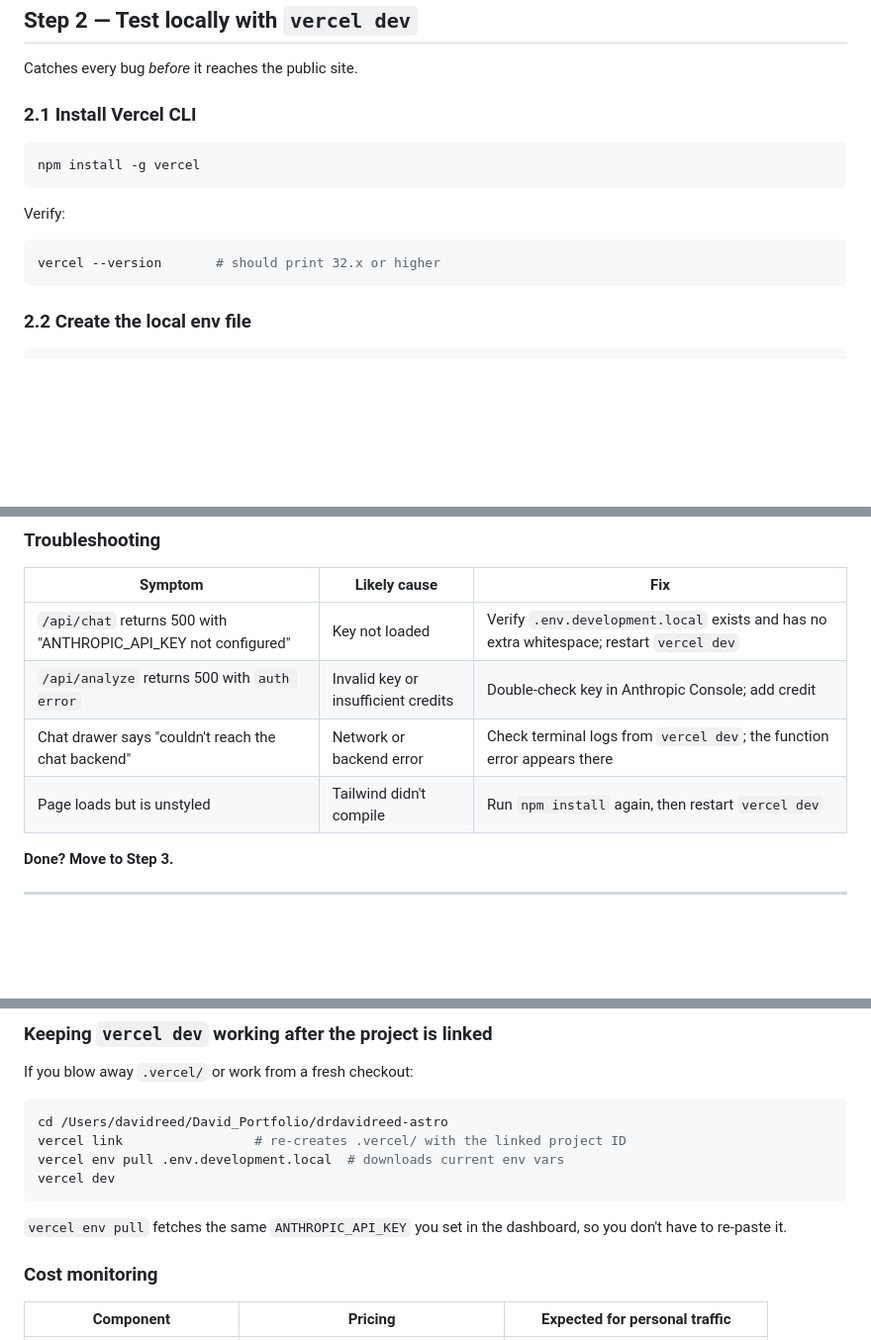
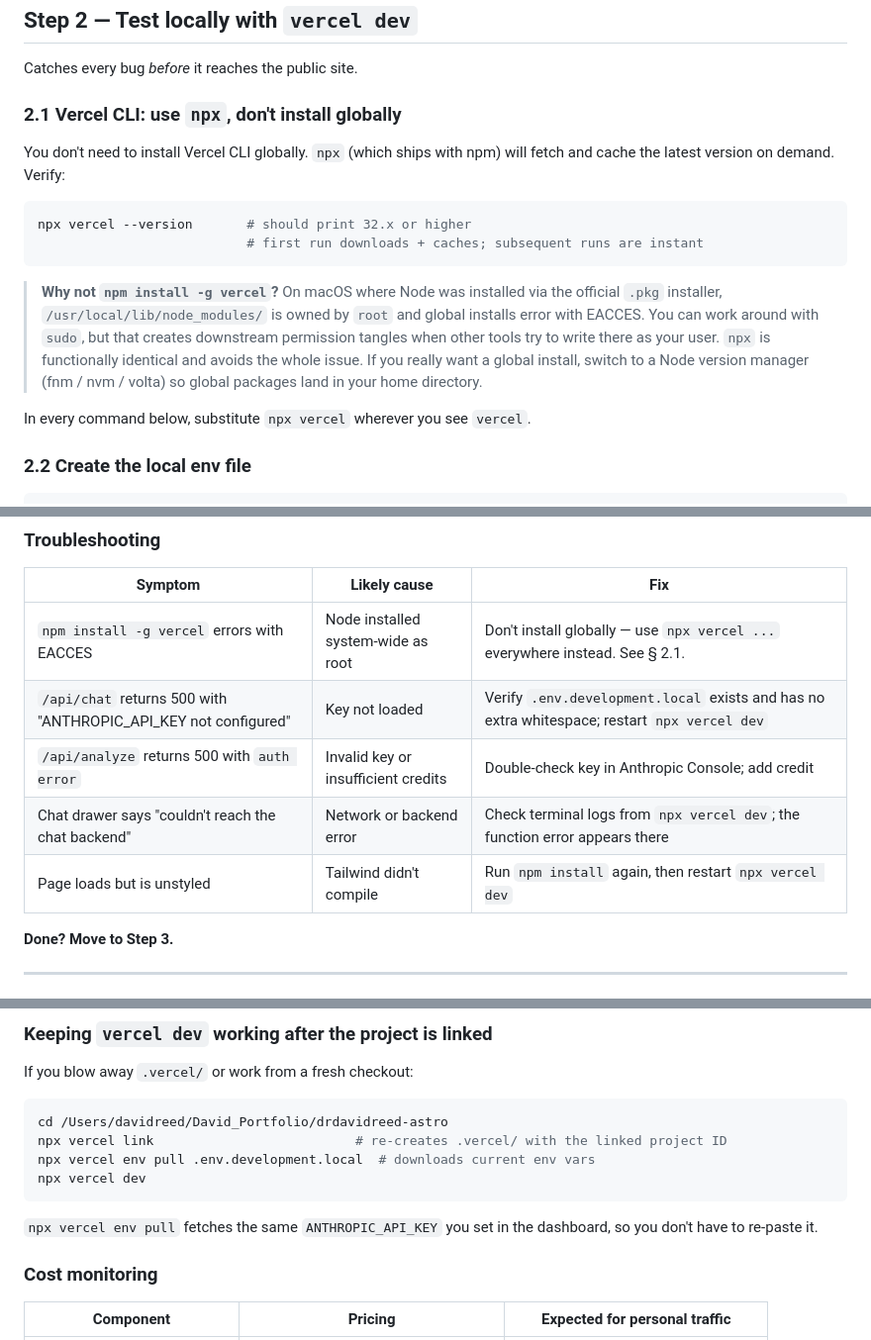
Before and after one commit to drdgreed/drdavidreed-astro, a Markdown page: DEPLOY.md, 3 parts joined by grey strips. Shown at 99% size. Rendered like a GitHub page; blank space fills up the shorter version.

Commit message:
Update DEPLOY.md: prefer npx vercel over global install
Avoids EACCES errors on macOS where Node is installed system-wide as
root. Also refreshes troubleshooting tips and the 'returning to a
clean checkout' workflow to use npx-prefixed commands.

````diff
--- a/DEPLOY.md
+++ b/DEPLOY.md
@@ -132,16 +133,25 @@ git remote -v                       # should be EMPTY until step 3
 
 Catches every bug *before* it reaches the public site.
 
-### 2.1 Install Vercel CLI
+### 2.1 Vercel CLI: use `npx`, don't install globally
+
+You don't need to install Vercel CLI globally. `npx` (which ships with npm)
+will fetch and cache the latest version on demand. Verify:
 
 ```bash
-npm install -g vercel
+npx vercel --version       # should print 32.x or higher
+                           # first run downloads + caches; subsequent runs are instant
 ```
 
-Verify:
-```bash
-vercel --version       # should print 32.x or higher
-```
+> **Why not `npm install -g vercel`?** On macOS where Node was installed via
+> the official `.pkg` installer, `/usr/local/lib/node_modules/` is owned by
+> `root` and global installs error with EACCES. You can work around with `sudo`,
+> but that creates downstream permission tangles when other tools try to write
+> there as your user. `npx` is functionally identical and avoids the whole
+> issue. If you really want a global install, switch to a Node version
+> manager (fnm / nvm / volta) so global packages land in your home directory.
+
+In every command below, substitute `npx vercel` wherever you see `vercel`.
 
 ### 2.2 Create the local env file
 
@@ -209,10 +219,11 @@ When everything works, press `Ctrl+C` in the terminal.
 
 | Symptom | Likely cause | Fix |
 |---|---|---|
-| `/api/chat` returns 500 with "ANTHROPIC_API_KEY not configured" | Key not loaded | Verify `.env.development.local` exists and has no extra whitespace; restart `vercel dev` |
+| `npm install -g vercel` errors with EACCES | Node installed system-wide as root | Don't install globally — use `npx vercel ...` everywhere instead. See § 2.1. |
+| `/api/chat` returns 500 with "ANTHROPIC_API_KEY not configured" | Key not loaded | Verify `.env.development.local` exists and has no extra whitespace; restart `npx vercel dev` |
 | `/api/analyze` returns 500 with `auth error` | Invalid key or insufficient credits | Double-check key in Anthropic Console; add credit |
-| Chat drawer says "couldn't reach the chat backend" | Network or backend error | Check terminal logs from `vercel dev`; the function error appears there |
-| Page loads but is unstyled | Tailwind didn't compile | Run `npm install` again, then restart `vercel dev` |
+| Chat drawer says "couldn't reach the chat backend" | Network or backend error | Check terminal logs from `npx vercel dev`; the function error appears there |
+| Page loads but is unstyled | Tailwind didn't compile | Run `npm install` again, then restart `npx vercel dev` |
 
 **Done? Move to Step 3.**
 
@@ -592,12 +603,12 @@ If you blow away `.vercel/` or work from a fresh checkout:
 
 ```bash
 cd /Users/davidreed/David_Portfolio/drdavidreed-astro
-vercel link                 # re-creates .vercel/ with the linked project ID
-vercel env pull .env.development.local  # downloads current env vars
-vercel dev
+npx vercel link                          # re-creates .vercel/ with the linked project ID
+npx vercel env pull .env.development.local  # downloads current env vars
+npx vercel dev
 ```
 
-`vercel env pull` fetches the same `ANTHROPIC_API_KEY` you set in the
+`npx vercel env pull` fetches the same `ANTHROPIC_API_KEY` you set in the
 dashboard, so you don't have to re-paste it.
 
 ### Cost monitoring
````
Also changed, not shown: other parts of DEPLOY.md (+8 -7 lines).
